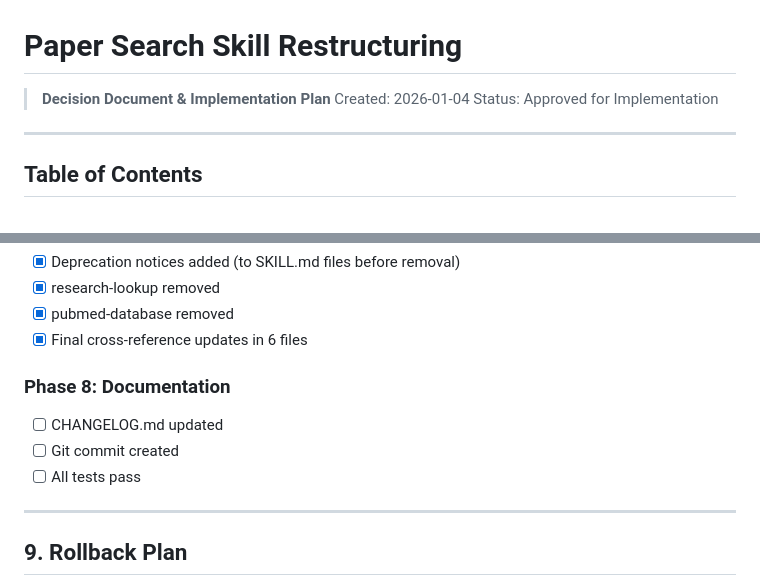
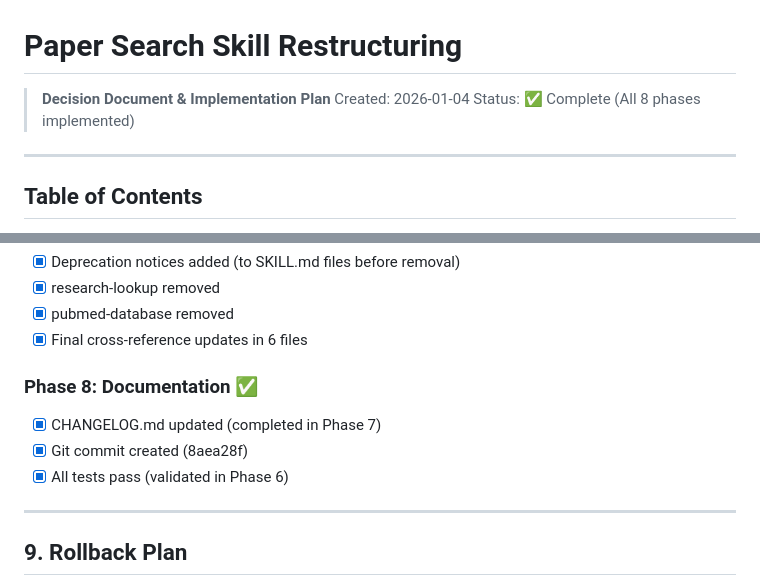
Before and after one commit to pickleton89/claude-scientific-writer-plugin, a Markdown page: docs/PAPER_SEARCH_RESTRUCTURING.md, 2 parts joined by grey strips. Drawn GitHub-style.

Commit message:
docs: mark paper-search restructuring complete
- Update PAPER_SEARCH_RESTRUCTURING.md status to "Complete"
- Mark Phase 8 validation checklist items as done
- Add Phase 8 completion note to CHANGELOG.md

All 8 phases of the paper-search restructuring are now complete:
- Phase 1-4: Created paper-search skill with 4 database sources
- Phase 5: Updated 9 existing skills with cross-references
- Phase 6: Tested all modules and validated functionality
- Phase 7: Removed deprecated research-lookup and pubmed-database
- Phase 8: Finalized documentation

🤖 Generated with [Claude Code](https://claude.com/claude-code)

Co-Authored-By: Claude Opus 4.5 <noreply@anthropic.com>

```diff
--- a/docs/PAPER_SEARCH_RESTRUCTURING.md
+++ b/docs/PAPER_SEARCH_RESTRUCTURING.md
@@ -2,7 +2,7 @@
 
 > **Decision Document & Implementation Plan**
 > Created: 2026-01-04
-> Status: Approved for Implementation
+> Status: ✅ Complete (All 8 phases implemented)
 
 ---
 
@@ -859,10 +859,10 @@ User needs research/information support
 - [x] pubmed-database removed
 - [x] Final cross-reference updates in 6 files
 
-### Phase 8: Documentation
-- [ ] CHANGELOG.md updated
-- [ ] Git commit created
-- [ ] All tests pass
+### Phase 8: Documentation ✅
+- [x] CHANGELOG.md updated (completed in Phase 7)
+- [x] Git commit created (8aea28f)
+- [x] All tests pass (validated in Phase 6)
 
 ---
 
```
Also changed, not shown: CHANGELOG.md (+1 -0 lines).
